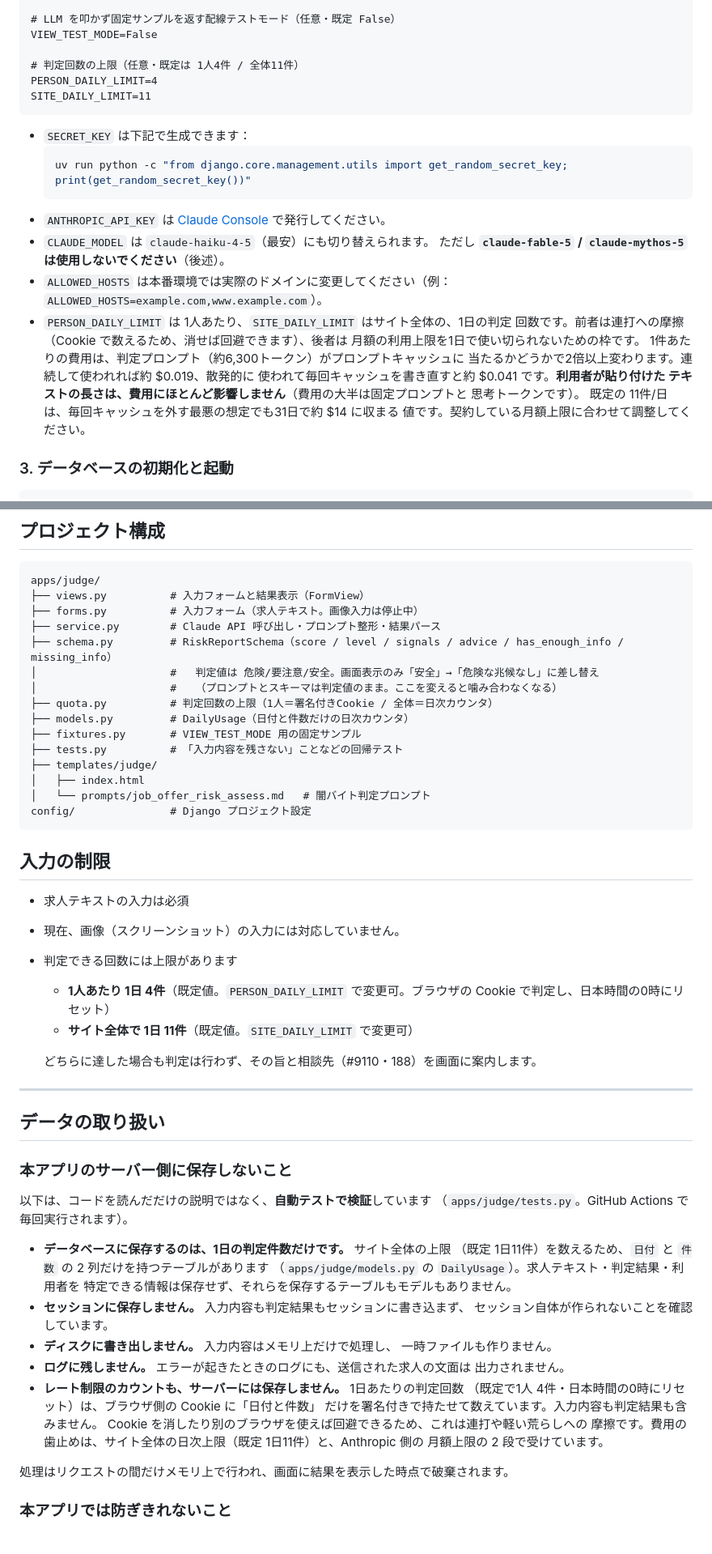
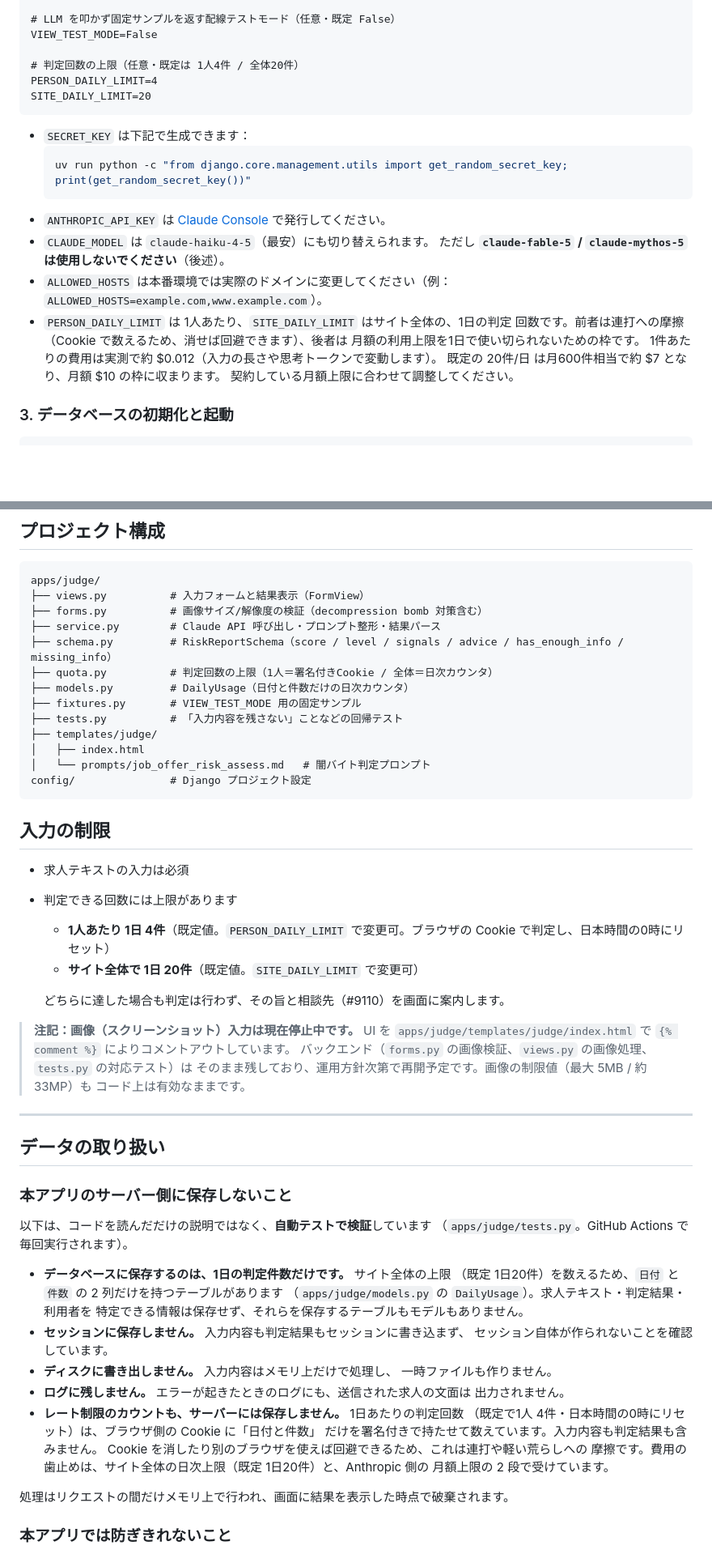
Before and after one commit to Friendly-Wisteria/byte-judge, a Markdown page: README.md, 2 parts joined by grey strips. Shown at 81% size. GitHub-like rendering; blank space fills up the shorter version.

````diff
--- a/README.md
+++ b/README.md
@@ -84,9 +83,9 @@ CLAUDE_MODEL=claude-sonnet-5
 # LLM を叩かず固定サンプルを返す配線テストモード（任意・既定 False）
 VIEW_TEST_MODE=False
 
-# 判定回数の上限（任意・既定は 1人4件 / 全体11件）
+# 判定回数の上限（任意・既定は 1人4件 / 全体20件）
 PERSON_DAILY_LIMIT=4
-SITE_DAILY_LIMIT=11
+SITE_DAILY_LIMIT=20
 ```
 
 - `SECRET_KEY` は下記で生成できます：
@@ -100,13 +99,9 @@ SITE_DAILY_LIMIT=11
 - `PERSON_DAILY_LIMIT` は 1人あたり、`SITE_DAILY_LIMIT` はサイト全体の、1日の判定
   回数です。前者は連打への摩擦（Cookie で数えるため、消せば回避できます）、後者は
   月額の利用上限を1日で使い切られないための枠です。
-  1件あたりの費用は、判定プロンプト（約6,300トークン）がプロンプトキャッシュに
-  当たるかどうかで2倍以上変わります。連続して使われれば約 $0.019、散発的に
-  使われて毎回キャッシュを書き直すと約 $0.041 です。**利用者が貼り付けた
-  テキストの長さは、費用にほとんど影響しません**（費用の大半は固定プロンプトと
-  思考トークンです）。
-  既定の 11件/日 は、毎回キャッシュを外す最悪の想定でも31日で約 $14 に収まる
-  値です。契約している月額上限に合わせて調整してください。
+  1件あたりの費用は実測で約 $0.012（入力の長さや思考トークンで変動します）。
+  既定の 20件/日 は月600件相当で約 $7 となり、月額 $10 の枠に収まります。
+  契約している月額上限に合わせて調整してください。
 ### 3. データベースの初期化と起動
 
 ```bash
@@ -131,11 +126,9 @@ uv run python manage.py runserver
 ```
 apps/judge/
 ├── views.py          # 入力フォームと結果表示（FormView）
-├── forms.py          # 入力フォーム（求人テキスト。画像入力は停止中）
+├── forms.py          # 画像サイズ/解像度の検証（decompression bomb 対策含む）
 ├── service.py        # Claude API 呼び出し・プロンプト整形・結果パース
 ├── schema.py         # RiskReportSchema（score / level / signals / advice / has_enough_info / missing_info）
-│                     #   判定値は 危険/要注意/安全。画面表示のみ「安全」→「危険な兆候なし」に差し替え
-│                     #   （プロンプトとスキーマは判定値のまま。ここを変えると噛み合わなくなる）
 ├── quota.py          # 判定回数の上限（1人＝署名付きCookie / 全体＝日次カウンタ）
 ├── models.py         # DailyUsage（日付と件数だけの日次カウンタ）
 ├── fixtures.py       # VIEW_TEST_MODE 用の固定サンプル
@@ -149,13 +142,18 @@ config/               # Django プロジェクト設定
 ## 入力の制限
 
 - 求人テキストの入力は必須
-- 現在、画像（スクリーンショット）の入力には対応していません。
 - 判定できる回数には上限があります
   - **1人あたり 1日 4件**（既定値。`PERSON_DAILY_LIMIT` で変更可。ブラウザの
     Cookie で判定し、日本時間の0時にリセット）
-  - **サイト全体で 1日 11件**（既定値。`SITE_DAILY_LIMIT` で変更可）
+  - **サイト全体で 1日 20件**（既定値。`SITE_DAILY_LIMIT` で変更可）
 
-  どちらに達した場合も判定は行わず、その旨と相談先（#9110・188）を画面に案内します。
+  どちらに達した場合も判定は行わず、その旨と相談先（#9110）を画面に案内します。
+
+> **注記：画像（スクリーンショット）入力は現在停止中です。**
+> UI を `apps/judge/templates/judge/index.html` で `{% comment %}` によりコメントアウトしています。
+> バックエンド（`forms.py` の画像検証、`views.py` の画像処理、`tests.py` の対応テスト）は
+> そのまま残しており、運用方針次第で再開予定です。画像の制限値（最大 5MB / 約 33MP）も
+> コード上は有効なままです。
 
 ---
 
@@ -167,7 +165,7 @@ config/               # Django プロジェクト設定
 （`apps/judge/tests.py`。GitHub Actions で毎回実行されます）。
 
 - **データベースに保存するのは、1日の判定件数だけです。** サイト全体の上限
-  （既定 1日11件）を数えるため、`日付` と `件数` の 2 列だけを持つテーブルがあります
+  （既定 1日20件）を数えるため、`日付` と `件数` の 2 列だけを持つテーブルがあります
   （`apps/judge/models.py` の `DailyUsage`）。求人テキスト・判定結果・利用者を
   特定できる情報は保存せず、それらを保存するテーブルもモデルもありません。
 - **セッションに保存しません。** 入力内容も判定結果もセッションに書き込まず、
@@ -180,7 +178,7 @@ config/               # Django プロジェクト設定
   （既定で1人 4件・日本時間の0時にリセット）は、ブラウザ側の Cookie に「日付と件数」
   だけを署名付きで持たせて数えています。入力内容も判定結果も含みません。
   Cookie を消したり別のブラウザを使えば回避できるため、これは連打や軽い荒らしへの
-  摩擦です。費用の歯止めは、サイト全体の日次上限（既定 1日11件）と、Anthropic 側の
+  摩擦です。費用の歯止めは、サイト全体の日次上限（既定 1日20件）と、Anthropic 側の
   月額上限の 2 段で受けています。
 
 処理はリクエストの間だけメモリ上で行われ、画面に結果を表示した時点で破棄されます。
````
Also changed, not shown: other parts of README.md (+1 -23 lines).
